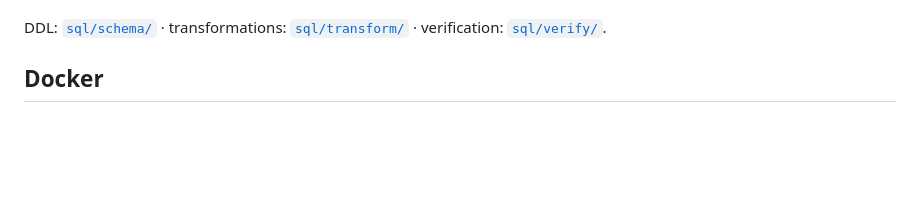
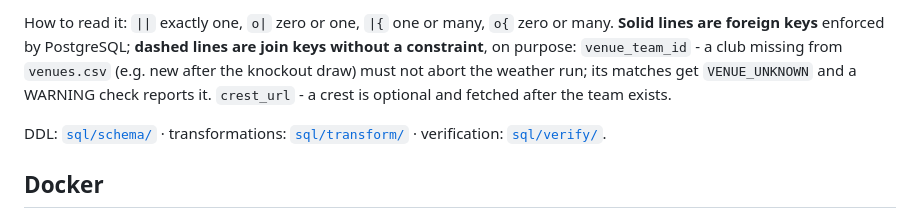
Before and after one commit to Elias-Martinelli/deng, a Markdown page: README.md, the part around one of its changes. GitHub-like rendering; blank space fills up the shorter version.

```diff
--- a/README.md
+++ b/README.md
@@ -221,3 +311,10 @@ over the canonical JSON shows whether the source actually changed that day.
+How to read it: `||` exactly one, `o|` zero or one, `|{` one or many,
+`o{` zero or many. **Solid lines are foreign keys** enforced by PostgreSQL;
+**dashed lines are join keys without a constraint**, on purpose:
+`venue_team_id` - a club missing from `venues.csv` (e.g. new after the
+knockout draw) must not abort the weather run; its matches get `VENUE_UNKNOWN`
+and a WARNING check reports it. `crest_url` - a crest is optional and fetched
+after the team exists.
 
 DDL: [`sql/schema/`](sql/schema/) · transformations: [`sql/transform/`](sql/transform/) ·
 verification: [`sql/verify/`](sql/verify/).
```
Also changed, not shown: other parts of README.md (+90 -0 lines).
